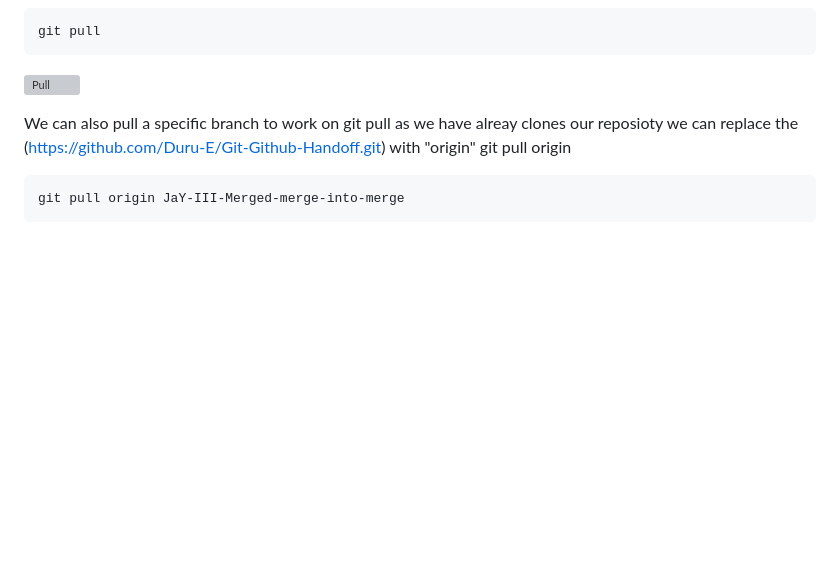
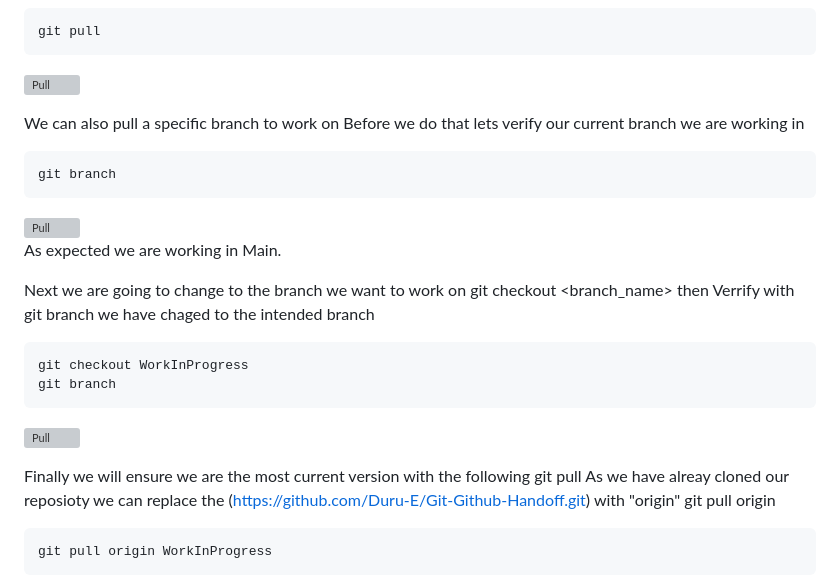
Before and after one commit to Duru-E/Git-Github-Handoff, a Markdown page: README.md, the part around one of its changes. GitHub-like rendering; blank space fills up the shorter version; grey boxes are pictures that could not be loaded.

Commit message:
Update README.md
Pull i think is done

````diff
--- a/README.md
+++ b/README.md
@@ -116,11 +116,28 @@ git pull
 ![Pull](https://duru-e.github.io/Git-Github-Handoff/4B_Pull.png)
 
 We can also pull a specific branch to work on
+Before we do that lets verify our current branch we are working in
+```
+git branch
+```
+![Pull](https://duru-e.github.io/Git-Github-Handoff/4C_Pull.png)
+As expected we are working in Main.
+
+
+Next we are going to change to the branch we want to work on
+git checkout <branch_name>
+then Verrify with git branch we have chaged to the intended branch
+```
+git checkout WorkInProgress
+git branch
+```
+![Pull](https://duru-e.github.io/Git-Github-Handoff/4D_Pull.png)
+
+Finally we will ensure we are the most current version with the following
 git pull <remote> <branch>
-as we have alreay clones our reposioty we can replace the <remote> (https://github.com/Duru-E/Git-Github-Handoff.git) with "origin"
+As we have alreay cloned our reposioty we can replace the <remote> (https://github.com/Duru-E/Git-Github-Handoff.git) with "origin"
 git pull origin <branch>
 
-
 ```
-git pull origin JaY-III-Merged-merge-into-merge
+git pull origin WorkInProgress
 ```
````
Also changed, not shown: other parts of README.md (+1 -4 lines).
